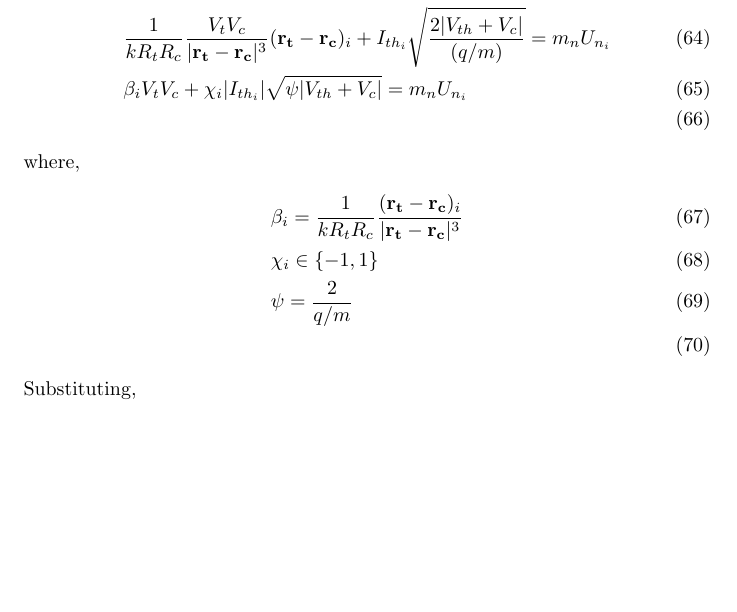
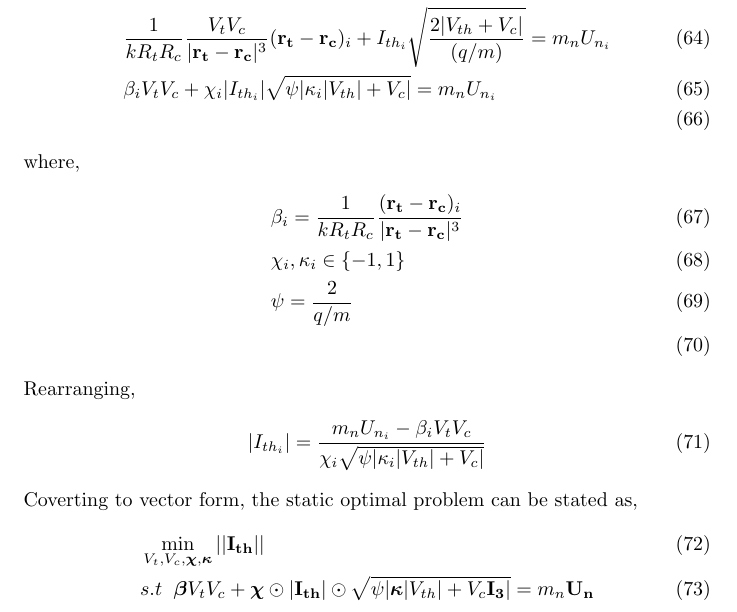
Before and after one commit to grvk02/NCD, a LaTeX document (tex/main.tex): part of page 8 of 8, cut so that both start at the same text, the shorter picture padded with empty space. Compiled offline with pdfLaTeX.

Commit message:
opti tex

```diff
--- a/tex/main.tex
+++ b/tex/main.tex
@@ -274,13 +274,21 @@ From the dynamics, for any of the three direction  say i,
 \begin{align}
 	&F_{q_i} + F_{h_i} = m_nU_{n_i} \\
 	&\frac{1}{kR_t R_c}\frac{V_t V_c}{| \mathbf{r_t-r_c}|^3}(\mathbf{r_t-r_c})_i + I_{{th}_i}\sqrt{\frac{2|V_{th}+V_c|}{(q/m)}}  =  m_nU_{n_i} \\
-	&\beta_i V_tV_c + \chi_i |I_{{th}_i}|\sqrt{\psi |V_{th}+V_c|} = m_nU_{n_i} \\
+	&\beta_i V_tV_c + \chi_i |I_{{th}_i}|\sqrt{\psi |\kappa_i|V_{th}|+V_c|} = m_nU_{n_i} \\
 \end{align}
 where,
 \begin{align}
 	&\beta_i = \frac{1}{kR_t R_c}\frac{(\mathbf{r_t-r_c})_i}{| \mathbf{r_t-r_c}|^3} \\
-	&\chi_i \in \{-1,1\} \\
+	&\chi_i, \kappa_i \in \{-1,1\} \\
 	&\psi = \frac{2}{q/m} \\
 \end{align}
-Substituting,
+Rearranging,
+\begin{align}
+	|I_{{th}_i}| = \frac{m_nU_{n_i}-\beta_i V_tV_c}{\chi_i\sqrt{\psi |\kappa_i|V_{th}|+V_c|}}
+\end{align}
+Coverting to vector form, the static optimal problem can be stated as,
+\begin{align}
+&\min_{V_t,V_c,\boldsymbol{\chi},\boldsymbol{\kappa}} ||\mathbf{I_{{th}}}|| \\
+&s.t \hspace{2mm}  \boldsymbol{\beta}V_tV_c + \boldsymbol{\chi}\odot|\mathbf{I_{{th}}}|\odot\sqrt{\psi |\boldsymbol{\kappa}|V_{th}|+V_c\mathbf{I_{3}}|} = m_n\mathbf{U_{n}}
+\end{align}
 \end{document}
```
Also changed, not shown: tex/main.pdf, 4 other files.
